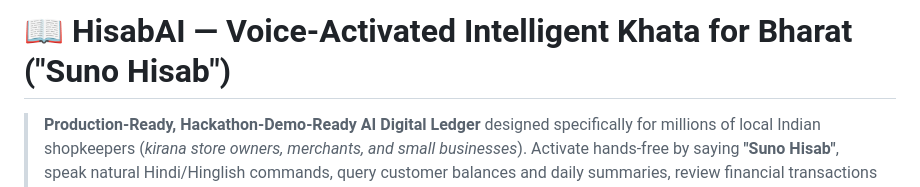
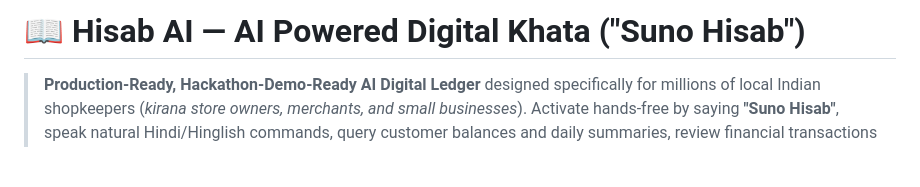
Before and after one commit to Mohit-devv24/HISAB-AI, a Markdown page: README.md, the part around the change. Drawn GitHub-style; blank space fills up the shorter version.

Commit message:
Update project name and description in README

```diff
--- a/README.md
+++ b/README.md
@@ -1,4 +1,4 @@
-# 📖 HisabAI — Voice-Activated Intelligent Khata for Bharat ("Suno Hisab")
+# 📖 Hisab AI — AI Powered Digital Khata ("Suno Hisab")
 
 > **Production-Ready, Hackathon-Demo-Ready AI Digital Ledger** designed specifically for millions of local Indian shopkeepers (*kirana store owners, merchants, and small businesses*).
 > Activate hands-free by saying **"Suno Hisab"**, speak natural Hindi/Hinglish commands, query customer balances and daily summaries, review financial transactions before committing, and hear spoken responses with zero acoustic feedback.
```
